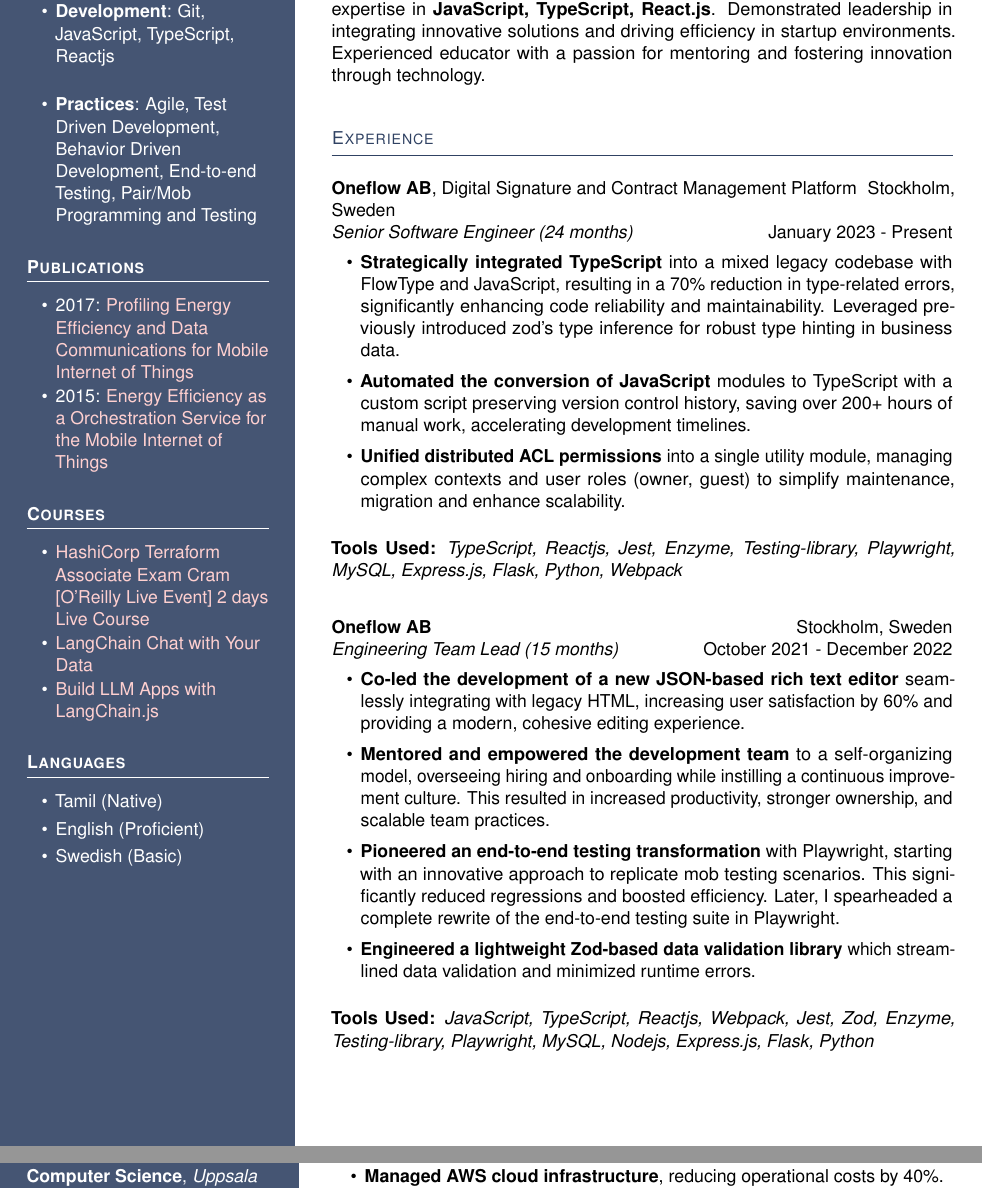
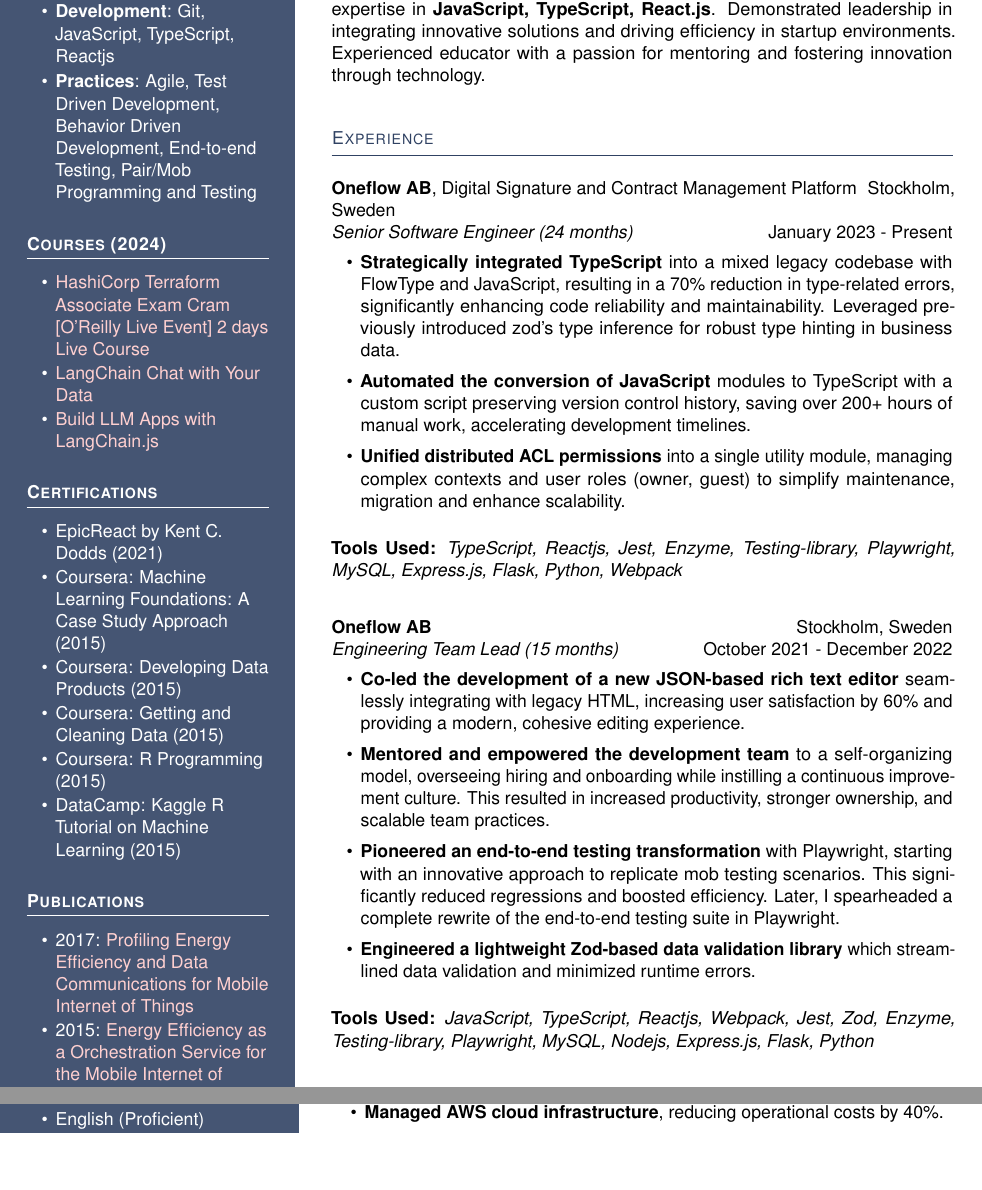
Before and after one commit to p10ns11y/latex-cv, a LaTeX CV (cv-peramsathyam-columned-v2024.tex, which reads page-one.tex, page-two.tex): two parts of pages 1 and 2 of 2, joined at a grey line, cut so that both start at the same text, the shorter picture padded with empty space. Compiled offline with pdfLaTeX.

Commit message:
Add certifications and add another cover letter

```diff
--- a/page-one.tex
+++ b/page-one.tex
@@ -39,9 +39,33 @@
     \headleft{Skills}
     \Large
     \begin{itemize}
-    \setlength{\itemsep}{1.5em}
+    \setlength{\itemsep}{0.2em}
         \item \textbf{Development}: Git, JavaScript, TypeScript, Reactjs
         \item \textbf{Practices}: Agile, Test Driven Development, Behavior Driven Development, End-to-end Testing, Pair/Mob Programming and Testing
+    \end{itemize}
+
+    \Large
+    \headleft{Courses (2024)}
+    \Large
+    \begin{itemize}
+        \item {\href{https://github.com/p10ns11y/oreilly-terraform-live-course-sessions}{\color{sidebarlinkcolor}HashiCorp Terraform Associate Exam Cram [O'Reilly Live Event] 2 days Live Course}}
+        \item {\href{https://learn.deeplearning.ai/accomplishments/f72f24f1-9ad2-4bc0-b8c2-33cbecb81ec2}{\color{sidebarlinkcolor}LangChain Chat with Your Data}}
+        \item {\href{https://learn.deeplearning.ai/accomplishments/14907d64-9ff2-4dc7-b5f7-ce42982f8551?usp=sharing}{\color{sidebarlinkcolor}Build LLM Apps with LangChain.js}}
+    \end{itemize}
+
+    \Large
+    \headleft{Certifications}
+    \Large
+    \begin{itemize}
+        % \setlength{\itemsep}{1.5em}
+        \item EpicReact by Kent C. Dodds (2021)
+        % \item Google: Computational Thinking for Educators (2015)
+        % \item Coursera: Introduction to Meteor.js Development (2015)
+        \item Coursera: Machine Learning Foundations: A Case Study Approach (2015)
+        \item Coursera: Developing Data Products (2015)
+        \item Coursera: Getting and Cleaning Data (2015)
+        \item Coursera: R Programming (2015)
+        \item DataCamp: Kaggle R Tutorial on Machine Learning (2015)
     \end{itemize}
 
     \Large
@@ -50,25 +74,6 @@
     \begin{itemize}
         \item 2017: {\href{https://onlinelibrary.wiley.com/doi/10.1155/2017/6562915}{\color{sidebarlinkcolor}Profiling Energy Efficiency and Data Communications for Mobile Internet of Things}}
         \item 2015: {\href{https://ieeexplore.ieee.org/abstract/document/7396150}{\color{sidebarlinkcolor}Energy Efficiency as a Orchestration Service for the Mobile Internet of Things}}
-    \end{itemize}
-
-    \Large
-    \headleft{Courses}
-    \Large
-    \begin{itemize}
-        \item {\href{https://github.com/p10ns11y/oreilly-terraform-live-course-sessions}{\color{sidebarlinkcolor}HashiCorp Terraform Associate Exam Cram [O'Reilly Live Event] 2 days Live Course}}
-        \item {\href{https://learn.deeplearning.ai/accomplishments/f72f24f1-9ad2-4bc0-b8c2-33cbecb81ec2}{\color{sidebarlinkcolor}LangChain Chat with Your Data}}
-        \item {\href{https://learn.deeplearning.ai/accomplishments/14907d64-9ff2-4dc7-b5f7-ce42982f8551?usp=sharing}{\color{sidebarlinkcolor}Build LLM Apps with LangChain.js}}
-    \end{itemize}
-
-    \Large
-    \headleft{Languages}
-    \Large
-    \begin{itemize}
-    \setlength{\itemsep}{0.3em}
-        \item Tamil (Native)
-        \item English (Proficient)
-        \item Swedish (Basic)
     \end{itemize}
 
     \end{minipage}%
--- a/page-two.tex
+++ b/page-two.tex
@@ -33,6 +33,16 @@
   \end{itemize}
 
   \Large
+  \headleft{Languages}
+  \Large
+  \begin{itemize}
+  \setlength{\itemsep}{0.3em}
+      \item Tamil (Native)
+      \item English (Proficient)
+      \item Swedish (Basic)
+  \end{itemize}
+
+  \Large
   \headleft{Education}
   \Large
   \textbf{Master of Science in Computer Science}, \textit{Uppsala University, Uppsala, Sweden (2010 - 2016)}\\
```
Also changed, not shown: cl-peramsathyam-schibstedmarketplace-dataeng.tex (added, +33 -0 lines), page-two.tex (5 more changed lines).
